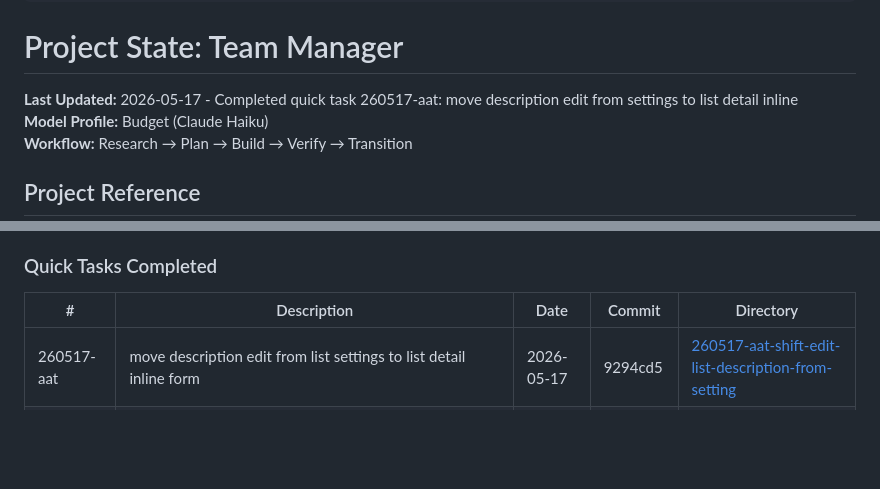
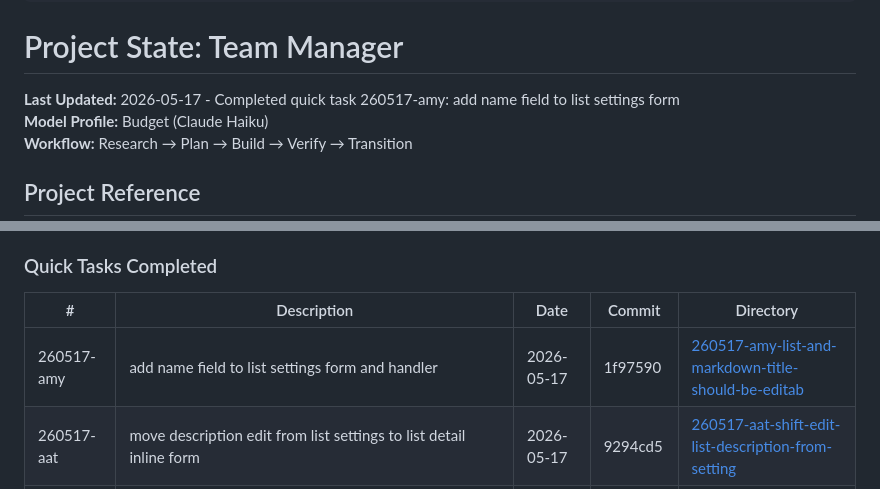
Before and after one commit to kleineLoesungen/team-manager, a Markdown page: .planning/STATE.md, 2 parts joined by grey strips. Rendered like a GitHub page; blank space fills up the shorter version.

Commit message:
docs(quick-260517-amy): complete list settings name field plan
- Add SUMMARY.md for task 260517-amy
- Update STATE.md with completed quick task entry

```diff
--- a/.planning/STATE.md
+++ b/.planning/STATE.md
@@ -13,7 +13,7 @@ progress:
 
 # Project State: Team Manager
 
-**Last Updated:** 2026-05-17 - Completed quick task 260517-aat: move description edit from settings to list detail inline
+**Last Updated:** 2026-05-17 - Completed quick task 260517-amy: add name field to list settings form
 **Model Profile:** Budget (Claude Haiku)
 **Workflow:** Research → Plan → Build → Verify → Transition
 
@@ -148,6 +148,7 @@ Plan: Not started
 
 | # | Description | Date | Commit | Directory |
 |---|-------------|------|--------|-----------|
+| 260517-amy | add name field to list settings form and handler | 2026-05-17 | 1f97590 | [260517-amy-list-and-markdown-title-should-be-editab](.planning/quick/260517-amy-list-and-markdown-title-should-be-editab/) |
 | 260517-aat | move description edit from list settings to list detail inline form | 2026-05-17 | 9294cd5 | [260517-aat-shift-edit-list-description-from-setting](.planning/quick/260517-aat-shift-edit-list-description-from-setting/) |
 | 260506-jhk | remove member filter from list detail page, rename back-link to Zurück zur Übersicht | 2026-05-06 | fe83dfa | [260506-jhk-remove-member-filter-from-list-detail-pa](.planning/quick/260506-jhk-remove-member-filter-from-list-detail-pa/) |
 | 260506-jb7 | delete migration_008, remove stale migrate_004/005 echoes from deploy.sh, update README role names to Koordinator/Mitglied | 2026-05-06 | e1ffa87 | [260506-jb7-remove-all-migrations-from-source-code-a](.planning/quick/260506-jb7-remove-all-migrations-from-source-code-a/) |
```
Also changed, not shown: 1 other file.
